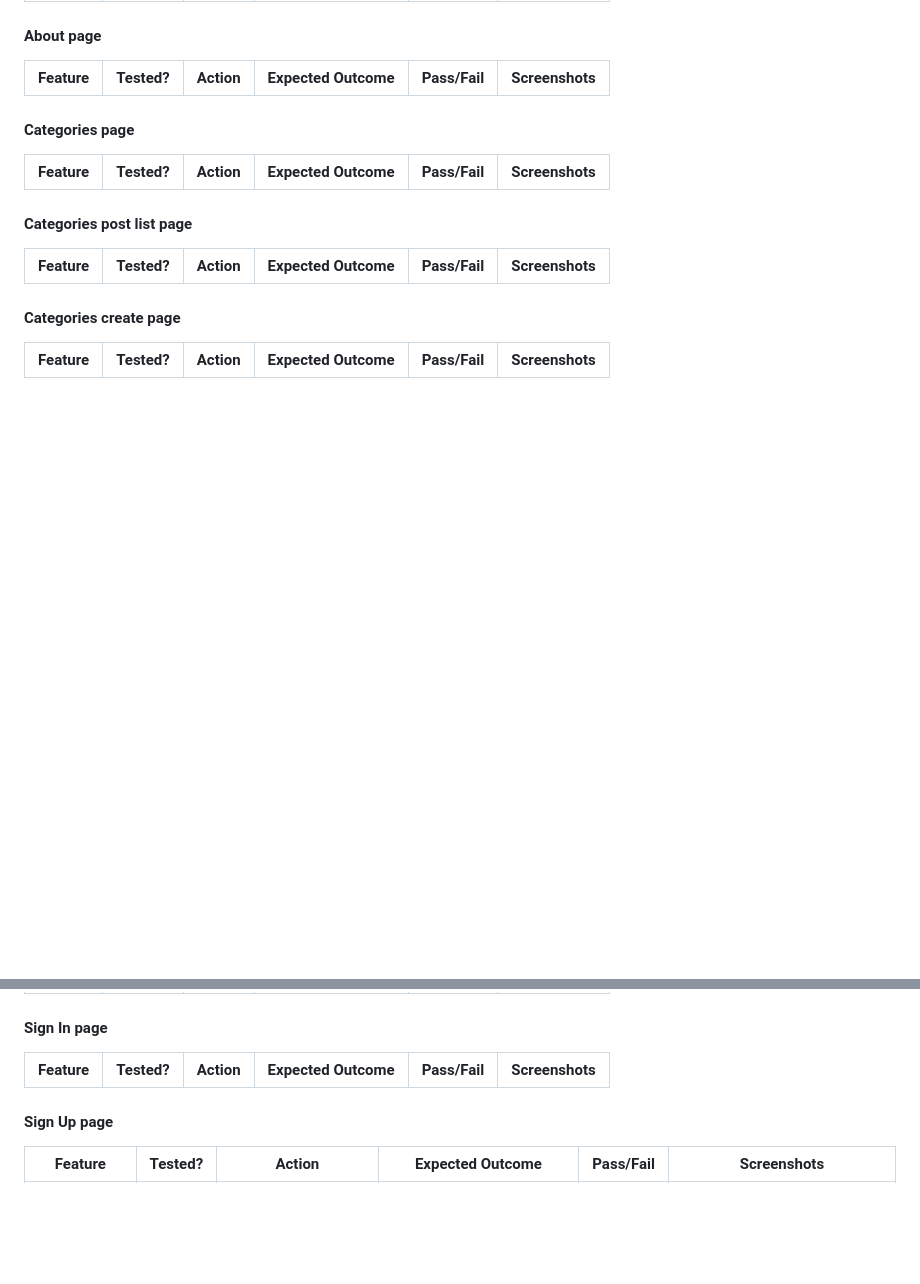
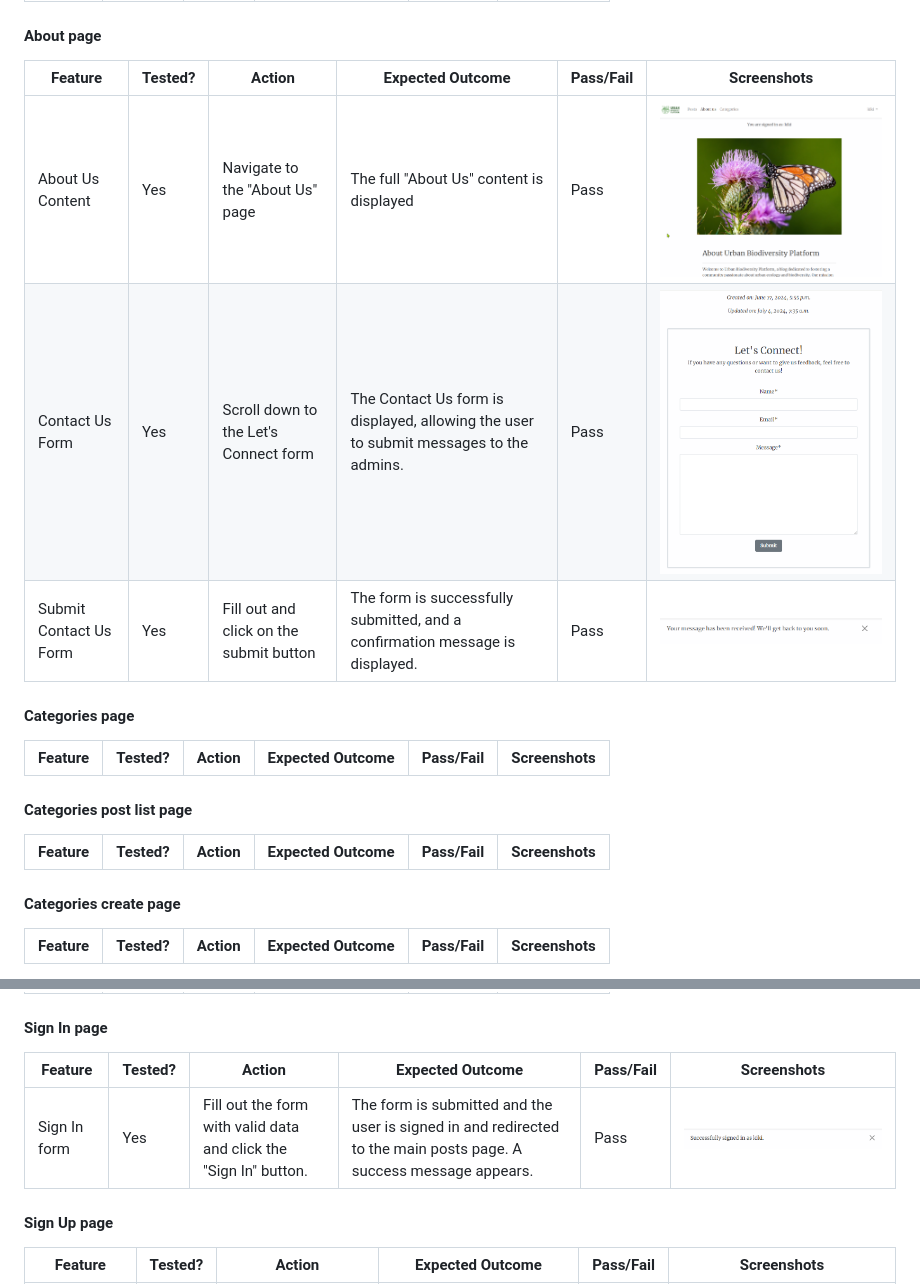
Before and after one commit to KikiBerg/urban-biodiversity-platform, a Markdown page: TESTING.md, 2 parts joined by grey strips. Rendered like a GitHub page; pictures changed too: documentation/testing/fulltesting/ft-about-form-submit.png (added), documentation/testing/fulltesting/ft-about-form.png (added), documentation/testing/fulltesting/ft-about.png (added); blank space fills up the shorter version.

Commit message:
Testing Sign In & About pages

```diff
--- a/TESTING.md
+++ b/TESTING.md
@@ -207,6 +207,10 @@ Here's a detailed table for testing the various user stories of the project. The
 #### About page
 | Feature | Tested? | Action | Expected Outcome | Pass/Fail | Screenshots |
 | --- | --- | --- | --- | --- | --- |
+| About Us Content | Yes | Navigate to the "About Us" page | The full "About Us" content is displayed | Pass | ![screenshot](documentation/testing/fulltesting/ft-about.png)|
+| Contact Us Form | Yes | Scroll down to the Let's Connect form | The Contact Us form is displayed, allowing the user to submit messages to the admins. | Pass | ![screenshot](documentation/testing/fulltesting/ft-about-form.png)|
+| Submit Contact Us Form | Yes | Fill out and click on the submit button | The form is successfully submitted, and a confirmation message is displayed. | Pass | ![screenshot](documentation/testing/fulltesting/ft-about-form-submit.png)|
+
 
 #### Categories page
 | Feature | Tested? | Action | Expected Outcome | Pass/Fail | Screenshots |
@@ -231,6 +235,7 @@ Here's a detailed table for testing the various user stories of the project. The
 #### Sign In page
 | Feature | Tested? | Action | Expected Outcome | Pass/Fail | Screenshots |
 | --- | --- | --- | --- | --- | --- |
+| Sign In form | Yes | Fill out the form with valid data and click the "Sign In" button. | The form is submitted and the user is signed in and redirected to the main posts page. A success message appears. | Pass | ![screenshot](documentation/testing/fulltesting/ft-signin.png)|
 
 #### Sign Up page
 | Feature | Tested? | Action | Expected Outcome | Pass/Fail | Screenshots |
```
